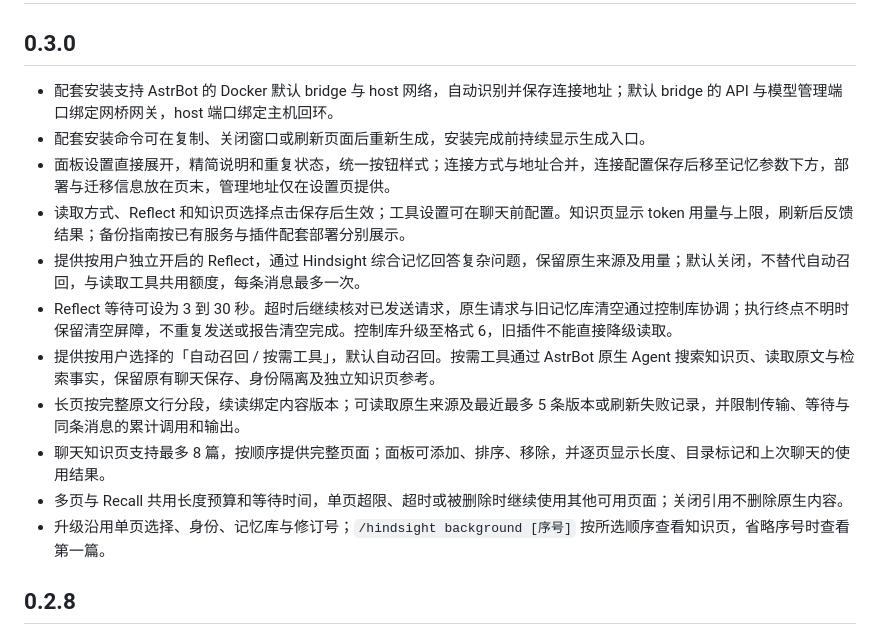
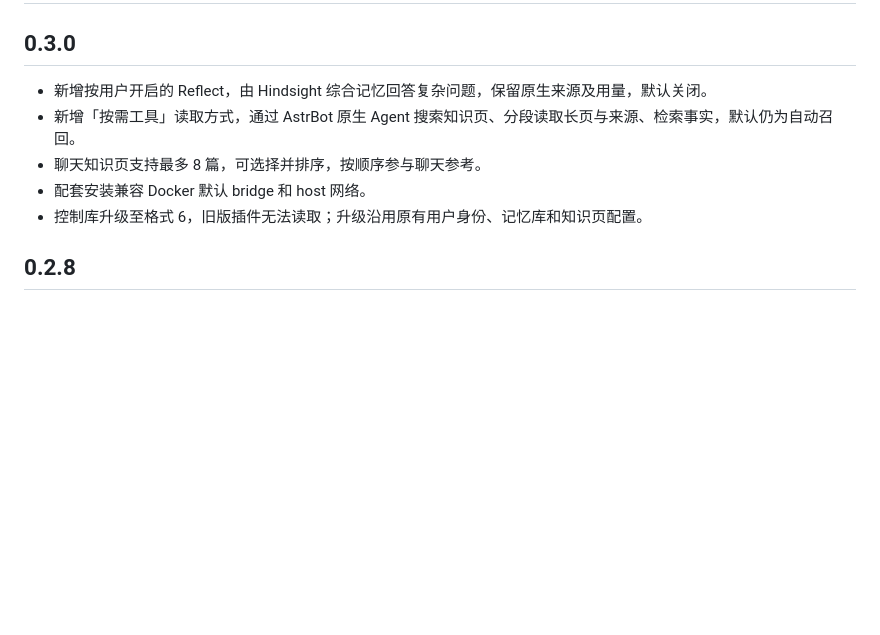
Before and after one commit to Fermin214/astrbot_plugin_hindsight_bridge, a Markdown page: CHANGELOG.md, the part around the change. Rendered like a GitHub page; blank space fills up the shorter version.

Commit message:
docs: keep 0.3.0 changelog focused on release features

```diff
--- a/CHANGELOG.md
+++ b/CHANGELOG.md
@@ -2,17 +2,11 @@
 
 ## 0.3.0
 
-- 配套安装支持 AstrBot 的 Docker 默认 bridge 与 host 网络，自动识别并保存连接地址；默认 bridge 的 API 与模型管理端口绑定网桥网关，host 端口绑定主机回环。
-- 配套安装命令可在复制、关闭窗口或刷新页面后重新生成，安装完成前持续显示生成入口。
-- 面板设置直接展开，精简说明和重复状态，统一按钮样式；连接方式与地址合并，连接配置保存后移至记忆参数下方，部署与迁移信息放在页末，管理地址仅在设置页提供。
-- 读取方式、Reflect 和知识页选择点击保存后生效；工具设置可在聊天前配置。知识页显示 token 用量与上限，刷新后反馈结果；备份指南按已有服务与插件配套部署分别展示。
-- 提供按用户独立开启的 Reflect，通过 Hindsight 综合记忆回答复杂问题，保留原生来源及用量；默认关闭，不替代自动召回，与读取工具共用额度，每条消息最多一次。
-- Reflect 等待可设为 3 到 30 秒。超时后继续核对已发送请求，原生请求与旧记忆库清空通过控制库协调；执行终点不明时保留清空屏障，不重复发送或报告清空完成。控制库升级至格式 6，旧插件不能直接降级读取。
-- 提供按用户选择的「自动召回 / 按需工具」，默认自动召回。按需工具通过 AstrBot 原生 Agent 搜索知识页、读取原文与检索事实，保留原有聊天保存、身份隔离及独立知识页参考。
-- 长页按完整原文行分段，续读绑定内容版本；可读取原生来源及最近最多 5 条版本或刷新失败记录，并限制传输、等待与同条消息的累计调用和输出。
-- 聊天知识页支持最多 8 篇，按顺序提供完整页面；面板可添加、排序、移除，并逐页显示长度、目录标记和上次聊天的使用结果。
-- 多页与 Recall 共用长度预算和等待时间，单页超限、超时或被删除时继续使用其他可用页面；关闭引用不删除原生内容。
-- 升级沿用单页选择、身份、记忆库与修订号；`/hindsight background [序号]` 按所选顺序查看知识页，省略序号时查看第一篇。
+- 新增按用户开启的 Reflect，由 Hindsight 综合记忆回答复杂问题，保留原生来源及用量，默认关闭。
+- 新增「按需工具」读取方式，通过 AstrBot 原生 Agent 搜索知识页、分段读取长页与来源、检索事实，默认仍为自动召回。
+- 聊天知识页支持最多 8 篇，可选择并排序，按顺序参与聊天参考。
+- 配套安装兼容 Docker 默认 bridge 和 host 网络。
+- 控制库升级至格式 6，旧版插件无法读取；升级沿用原有用户身份、记忆库和知识页配置。
 
 ## 0.2.8
 
```
